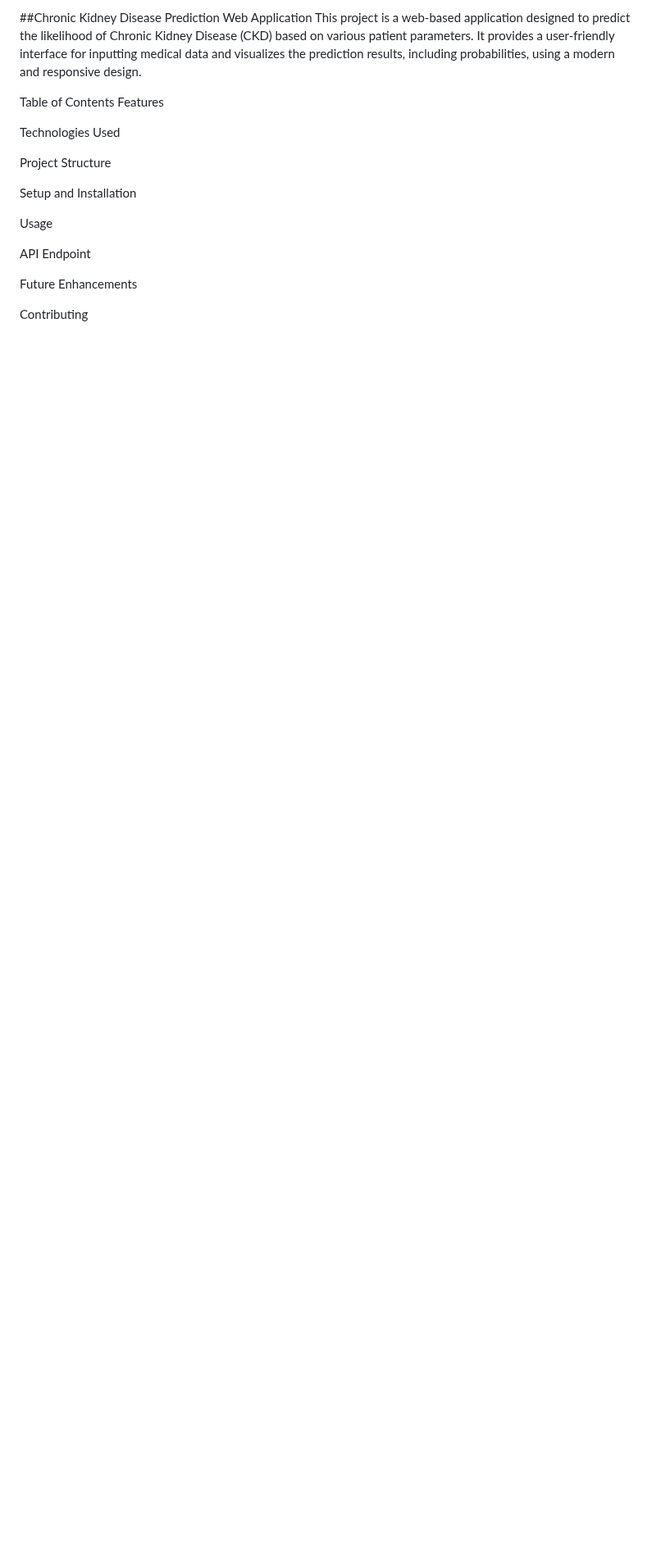
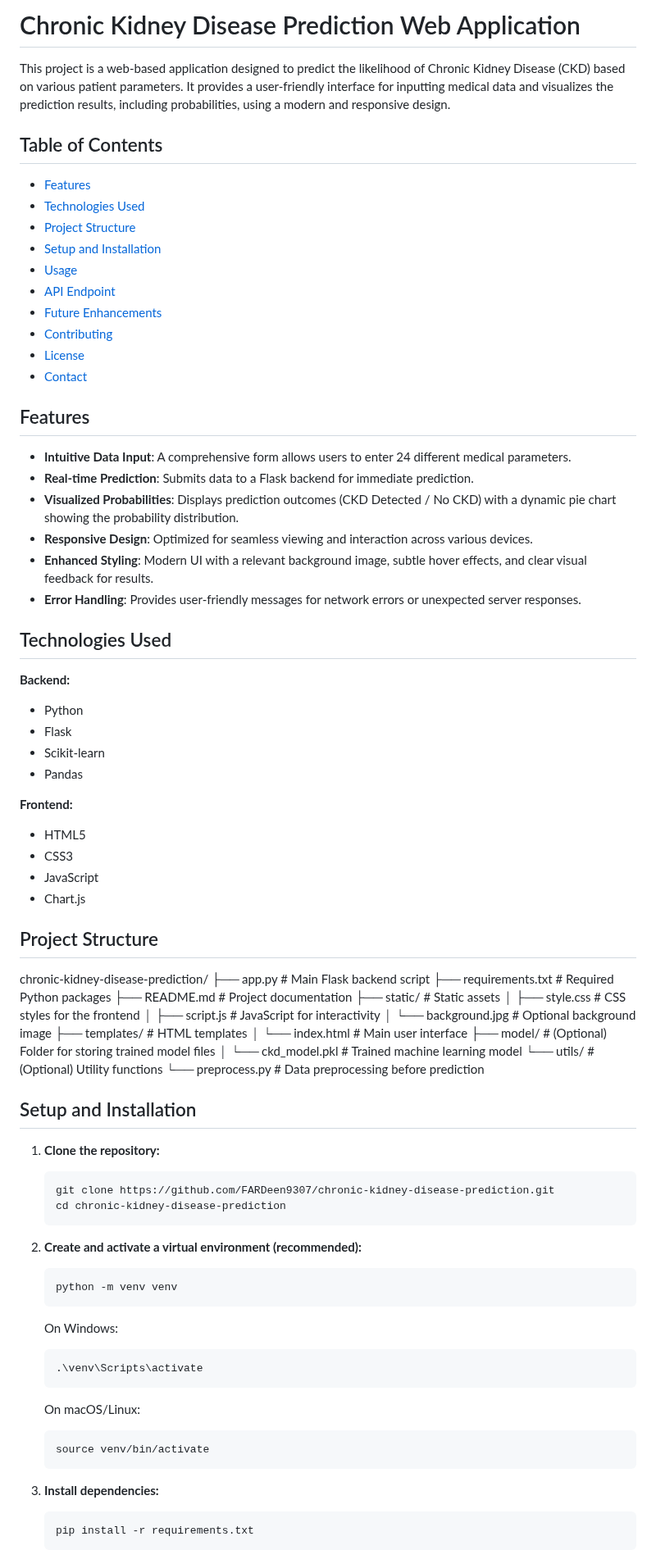
Before and after one commit to FARDeen9307/chronic-kidney-disease-prediction, a Markdown page: README.md, the part around one of its changes. Shown at 82% size. Rendered like a GitHub page; blank space fills up the shorter version.

````diff
--- a/README.md
+++ b/README.md
@@ -1,20 +1,78 @@
-##Chronic Kidney Disease Prediction Web Application
+# Chronic Kidney Disease Prediction Web Application
+
 This project is a web-based application designed to predict the likelihood of Chronic Kidney Disease (CKD) based on various patient parameters. It provides a user-friendly interface for inputting medical data and visualizes the prediction results, including probabilities, using a modern and responsive design.
+## Table of Contents
+- [Features](#features)
+- [Technologies Used](#technologies-used)
+- [Project Structure](#project-structure)
+- [Setup and Installation](#setup-and-installation)
+- [Usage](#usage)
+- [API Endpoint](#api-endpoint)
+- [Future Enhancements](#future-enhancements)
+- [Contributing](#contributing)
+- [License](#license)
+- [Contact](#contact)
 
-Table of Contents
-Features
+## Features
+- **Intuitive Data Input**: A comprehensive form allows users to enter 24 different medical parameters.
+- **Real-time Prediction**: Submits data to a Flask backend for immediate prediction.
+- **Visualized Probabilities**: Displays prediction outcomes (CKD Detected / No CKD) with a dynamic pie chart showing the probability distribution.
+- **Responsive Design**: Optimized for seamless viewing and interaction across various devices.
+- **Enhanced Styling**: Modern UI with a relevant background image, subtle hover effects, and clear visual feedback for results.
+- **Error Handling**: Provides user-friendly messages for network errors or unexpected server responses.
+## Technologies Used
 
-Technologies Used
+**Backend:**
+- Python
+- Flask
+- Scikit-learn
+- Pandas
 
-Project Structure
+**Frontend:**
+- HTML5
+- CSS3
+- JavaScript
+- Chart.js
 
-Setup and Installation
+## Project Structure
+chronic-kidney-disease-prediction/
+├── app.py                         # Main Flask backend script
+├── requirements.txt               # Required Python packages
+├── README.md                      # Project documentation
+├── static/                        # Static assets
+│   ├── style.css                  # CSS styles for the frontend
+│   ├── script.js                  # JavaScript for interactivity
+│   └── background.jpg             # Optional background image
+├── templates/                     # HTML templates
+│   └── index.html                 # Main user interface
+├── model/                         # (Optional) Folder for storing trained model files
+│   └── ckd_model.pkl              # Trained machine learning model
+└── utils/                         # (Optional) Utility functions
+    └── preprocess.py              # Data preprocessing before prediction
+## Setup and Installation
+1. **Clone the repository:**
+   ```bash
+   git clone https://github.com/FARDeen9307/chronic-kidney-disease-prediction.git
+   cd chronic-kidney-disease-prediction
+   ```
 
-Usage
+2. **Create and activate a virtual environment (recommended):**
+   ```bash
+   python -m venv venv
+   ```
 
-API Endpoint
+   On Windows:
+   ```bash
+   .\venv\Scripts\activate
+   ```
 
-Future Enhancements
+   On macOS/Linux:
+   ```bash
+   source venv/bin/activate
+   ```
 
-Contributing
+3. **Install dependencies:**
+   ```bash
+   pip install -r requirements.txt
+   ```
 
````
Also changed, not shown: other parts of README.md (+32 -149 lines).
